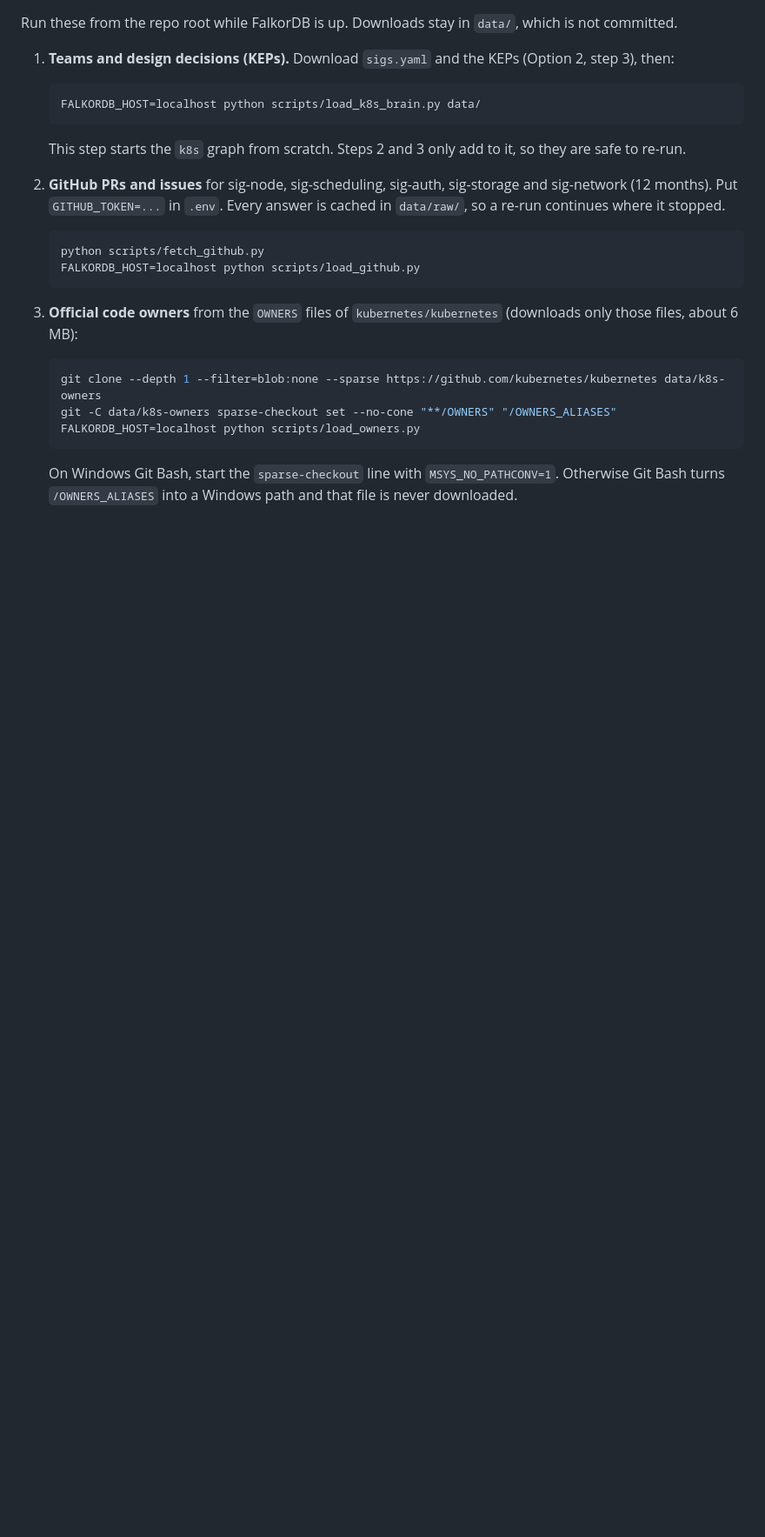
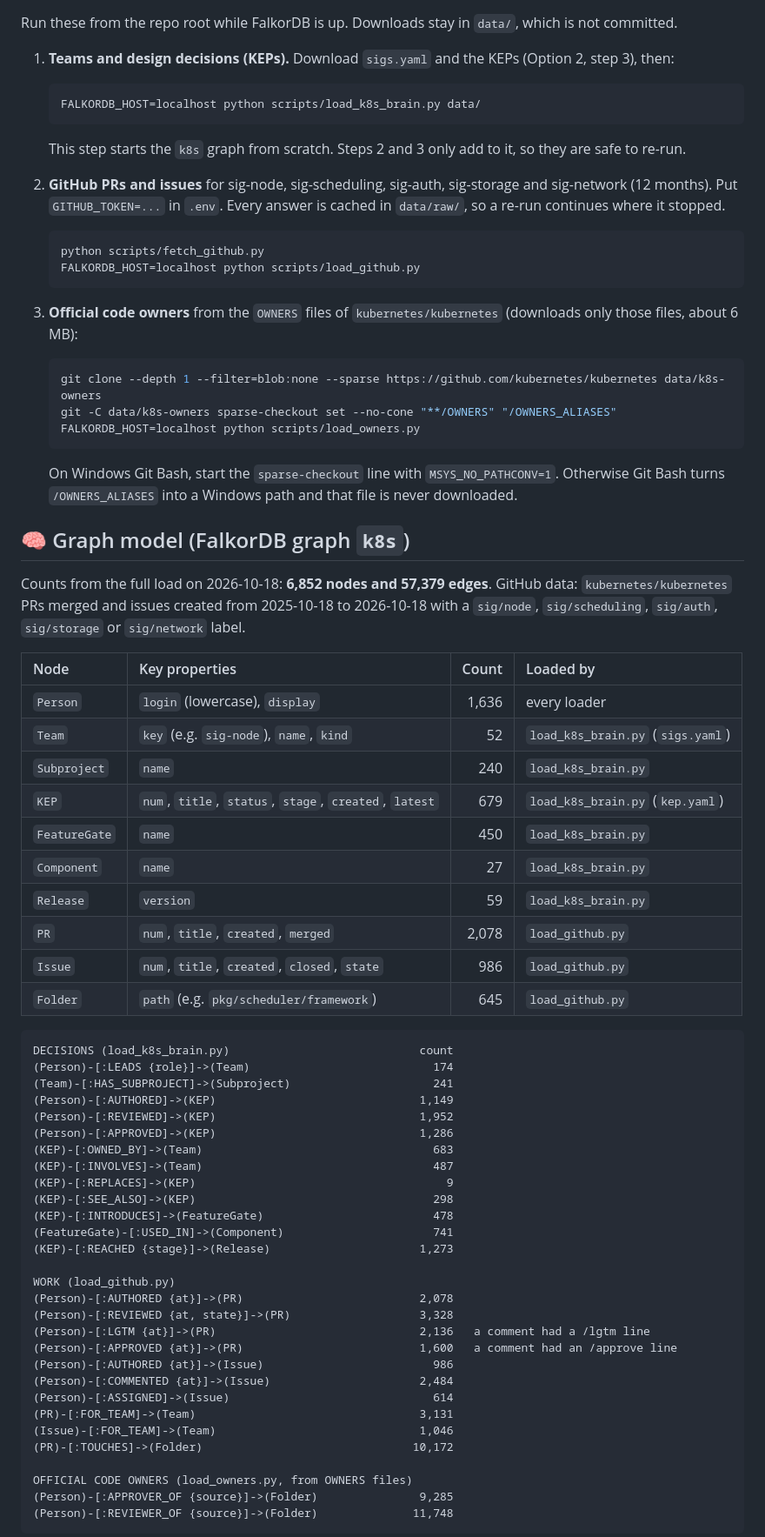
Before and after one commit to Laimos-code/lore-company-brain, a Markdown page: README.md, the part around one of its changes. Shown at 87% size. Rendered like a GitHub page; blank space fills up the shorter version.

Commit message:
README: full-load counts, graph model and GitHub data quirks
- Updated the headline counts after loading all 12 months of GitHub data
  (1,636 people, 2,078 merged PRs, 986 issues, 645 folders, 57,379 edges)
  and added the code-review gap: in each of the 5 teams, 5 or 6 of the
  top 8 PR reviewers are not that team's official leaders.
- New "Graph model" section: every node and edge type with its count,
  how to read the key edges, and the top-reviewers Cypher query.
- Data quirks: /lgtm cancel, download caps, ASSIGNED has no date,
  root files have no Folder, name typos still to confirm, merged filters.

````diff
--- a/README.md
+++ b/README.md
@@ -131,3 +132,54 @@ Run these from the repo root while FalkorDB is up. Downloads stay in `data/`, wh
    On Windows Git Bash, start the `sparse-checkout` line with `MSYS_NO_PATHCONV=1`. Otherwise Git Bash turns
    `/OWNERS_ALIASES` into a Windows path and that file is never downloaded.
 
+## 🧠 Graph model (FalkorDB graph `k8s`)
+
+Counts from the full load on 2026-10-18: **6,852 nodes and 57,379 edges**.
+GitHub data: `kubernetes/kubernetes` PRs merged and issues created from 2025-10-18 to 2026-10-18 with a
+`sig/node`, `sig/scheduling`, `sig/auth`, `sig/storage` or `sig/network` label.
+
+| Node | Key properties | Count | Loaded by |
+| :--- | :--- | ---: | :--- |
+| `Person` | `login` (lowercase), `display` | 1,636 | every loader |
+| `Team` | `key` (e.g. `sig-node`), `name`, `kind` | 52 | `load_k8s_brain.py` (`sigs.yaml`) |
+| `Subproject` | `name` | 240 | `load_k8s_brain.py` |
+| `KEP` | `num`, `title`, `status`, `stage`, `created`, `latest` | 679 | `load_k8s_brain.py` (`kep.yaml`) |
+| `FeatureGate` | `name` | 450 | `load_k8s_brain.py` |
+| `Component` | `name` | 27 | `load_k8s_brain.py` |
+| `Release` | `version` | 59 | `load_k8s_brain.py` |
+| `PR` | `num`, `title`, `created`, `merged` | 2,078 | `load_github.py` |
+| `Issue` | `num`, `title`, `created`, `closed`, `state` | 986 | `load_github.py` |
+| `Folder` | `path` (e.g. `pkg/scheduler/framework`) | 645 | `load_github.py` |
+
+```
+DECISIONS (load_k8s_brain.py)                            count
+(Person)-[:LEADS {role}]->(Team)                           174
+(Team)-[:HAS_SUBPROJECT]->(Subproject)                     241
+(Person)-[:AUTHORED]->(KEP)                              1,149
+(Person)-[:REVIEWED]->(KEP)                              1,952
+(Person)-[:APPROVED]->(KEP)                              1,286
+(KEP)-[:OWNED_BY]->(Team)                                  683
+(KEP)-[:INVOLVES]->(Team)                                  487
+(KEP)-[:REPLACES]->(KEP)                                     9
+(KEP)-[:SEE_ALSO]->(KEP)                                   298
+(KEP)-[:INTRODUCES]->(FeatureGate)                         478
+(FeatureGate)-[:USED_IN]->(Component)                      741
+(KEP)-[:REACHED {stage}]->(Release)                      1,273
+
+WORK (load_github.py)
+(Person)-[:AUTHORED {at}]->(PR)                          2,078
+(Person)-[:REVIEWED {at, state}]->(PR)                   3,328
+(Person)-[:LGTM {at}]->(PR)                              2,136   a comment had a /lgtm line
+(Person)-[:APPROVED {at}]->(PR)                          1,600   a comment had an /approve line
+(Person)-[:AUTHORED {at}]->(Issue)                         986
+(Person)-[:COMMENTED {at}]->(Issue)                      2,484
+(Person)-[:ASSIGNED]->(Issue)                              614
+(PR)-[:FOR_TEAM]->(Team)                                 3,131
+(Issue)-[:FOR_TEAM]->(Team)                              1,046
+(PR)-[:TOUCHES]->(Folder)                               10,172
+
+OFFICIAL CODE OWNERS (load_owners.py, from OWNERS files)
+(Person)-[:APPROVER_OF {source}]->(Folder)               9,285
+(Person)-[:REVIEWER_OF {source}]->(Folder)              11,748
+```
+
````
Also changed, not shown: other parts of README.md (+27 -1 lines).
